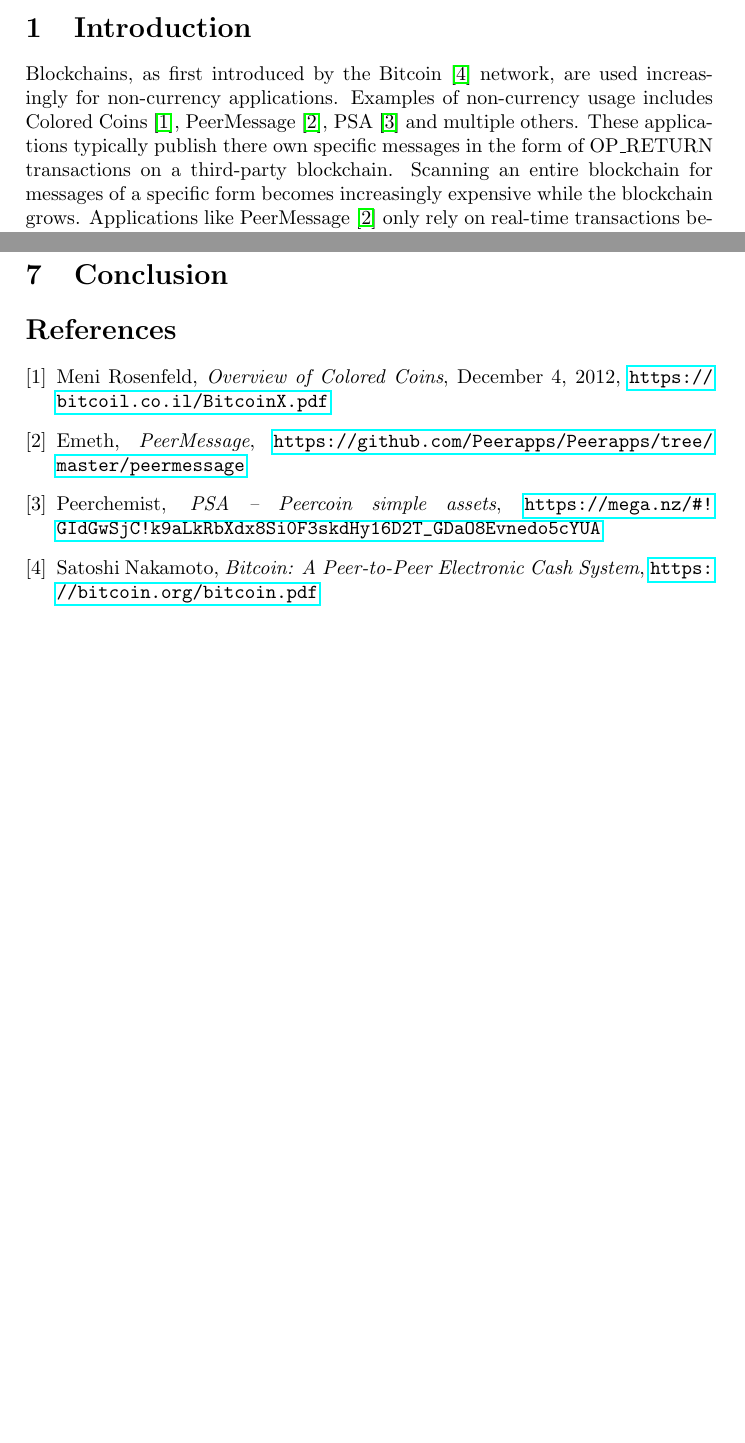
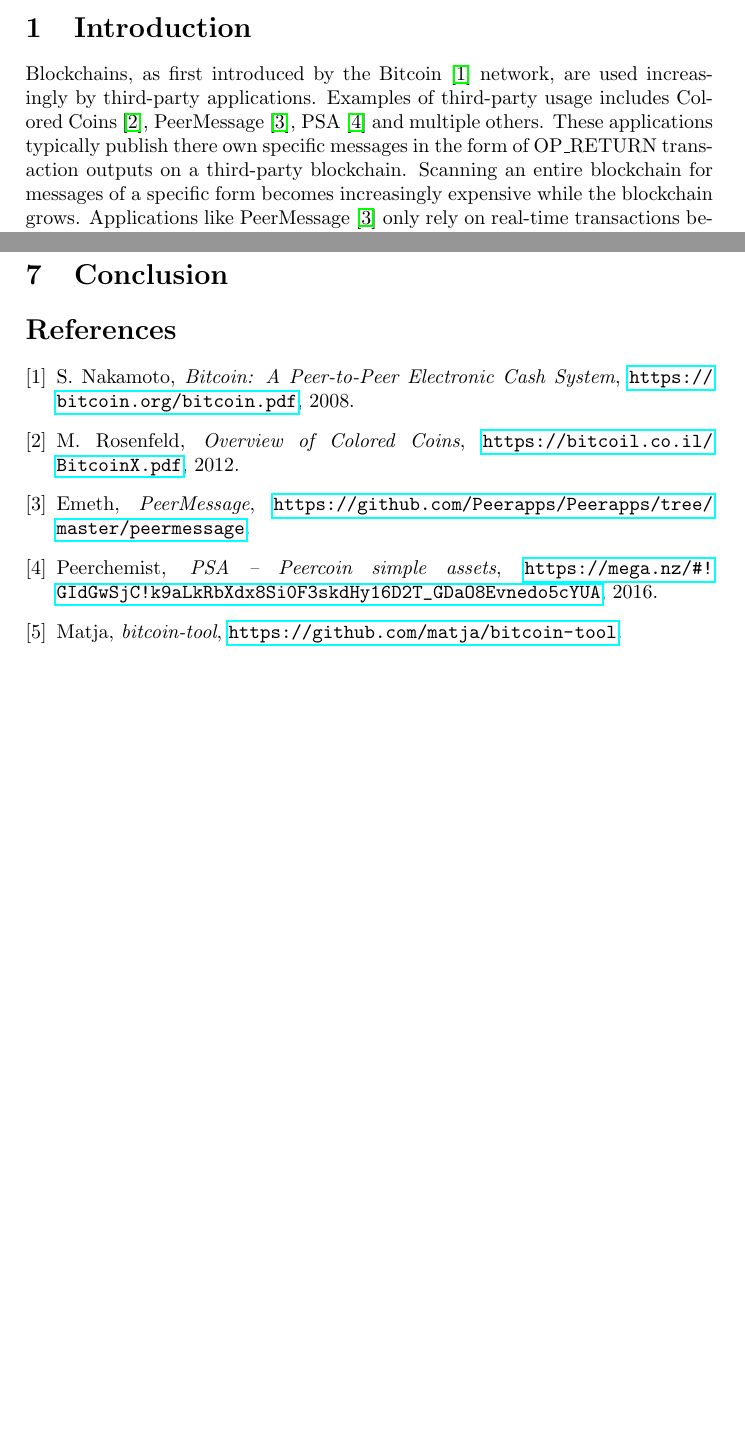
Before and after one commit to peercoin/P2TH, a LaTeX paper (P2TA.tex): two parts of pages 1 and 3 of 3, joined at a grey line, cut so that both start at the same text. Compiled offline with pdfLaTeX.

Commit message:
Reference improvements

```diff
--- a/P2TA.tex
+++ b/P2TA.tex
@@ -18,9 +18,9 @@ This paper proposes a tagging mechanism, Pay-to-TagAddress (P2TA), that allows e
 \end{abstract}
 
 \section{Introduction}
-Blockchains, as first introduced by the Bitcoin~\cite{Nak09} network, are used increasingly for non-currency applications.
-Examples of non-currency usage includes Colored Coins~\cite{Ros12}, PeerMessage~\cite{Emeth}, PSA~\cite{Pchem} and multiple others.
-These applications typically publish there own specific messages in the form of OP\_RETURN transactions on a third-party blockchain.
+Blockchains, as first introduced by the Bitcoin~\cite{Nak08} network, are used increasingly by third-party applications.
+Examples of third-party usage includes Colored Coins~\cite{Ros12}, PeerMessage~\cite{Emeth}, PSA~\cite{Pchem} and multiple others.
+These applications typically publish there own specific messages in the form of OP\_RETURN transaction outputs on a third-party blockchain.
 Scanning an entire blockchain for messages of a specific form becomes increasingly expensive while the blockchain grows.
 Applications like PeerMessage~\cite{Emeth} only rely on real-time transactions being relayed by the network and therefore do not suffer from blockchain growth.
 However, applications like PSA~\cite{Pchem} need know an entire history of asset specific transactions to be able to validate asset ownership.
@@ -79,26 +79,33 @@ Efficiently finding transactions tagged by a known tag is done as follows:
 
 \begin{thebibliography}{9}
 
+\bibitem{Nak08}
+  S. Nakamoto,
+  \emph{Bitcoin: A Peer-to-Peer Electronic Cash System},
+  \url{https://bitcoin.org/bitcoin.pdf},
+  2008.
+
 \bibitem{Ros12}
-  Meni Rosenfeld,
+  M. Rosenfeld,
   \emph{Overview of Colored Coins},
-  December 4, 2012,
-  \url{https://bitcoil.co.il/BitcoinX.pdf}
+  \url{https://bitcoil.co.il/BitcoinX.pdf},
+  2012.
 
 \bibitem{Emeth}
   Emeth,
   \emph{PeerMessage},
-  \url{https://github.com/Peerapps/Peerapps/tree/master/peermessage}
+  \url{https://github.com/Peerapps/Peerapps/tree/master/peermessage}.
 
 \bibitem{Pchem}
   Peerchemist,
   \emph{PSA – Peercoin simple assets},
-  \url{https://mega.nz/#!GIdGwSjC!k9aLkRbXdx8Si0F3skdHy16D2T_GDaO8Evnedo5cYUA}
+  \url{https://mega.nz/#!GIdGwSjC!k9aLkRbXdx8Si0F3skdHy16D2T_GDaO8Evnedo5cYUA},
+  2016.
 
-\bibitem{Nak09}
-  Satoshi Nakamoto,
-  \emph{Bitcoin: A Peer-to-Peer Electronic Cash System},
-  \url{https://bitcoin.org/bitcoin.pdf}
+\bibitem{Matja}
+  Matja,
+  \emph{bitcoin-tool},
+  \url{https://github.com/matja/bitcoin-tool}.
 
 \end{thebibliography}
 
```
Also changed, not shown: P2TA.tex (2 more changed lines).
